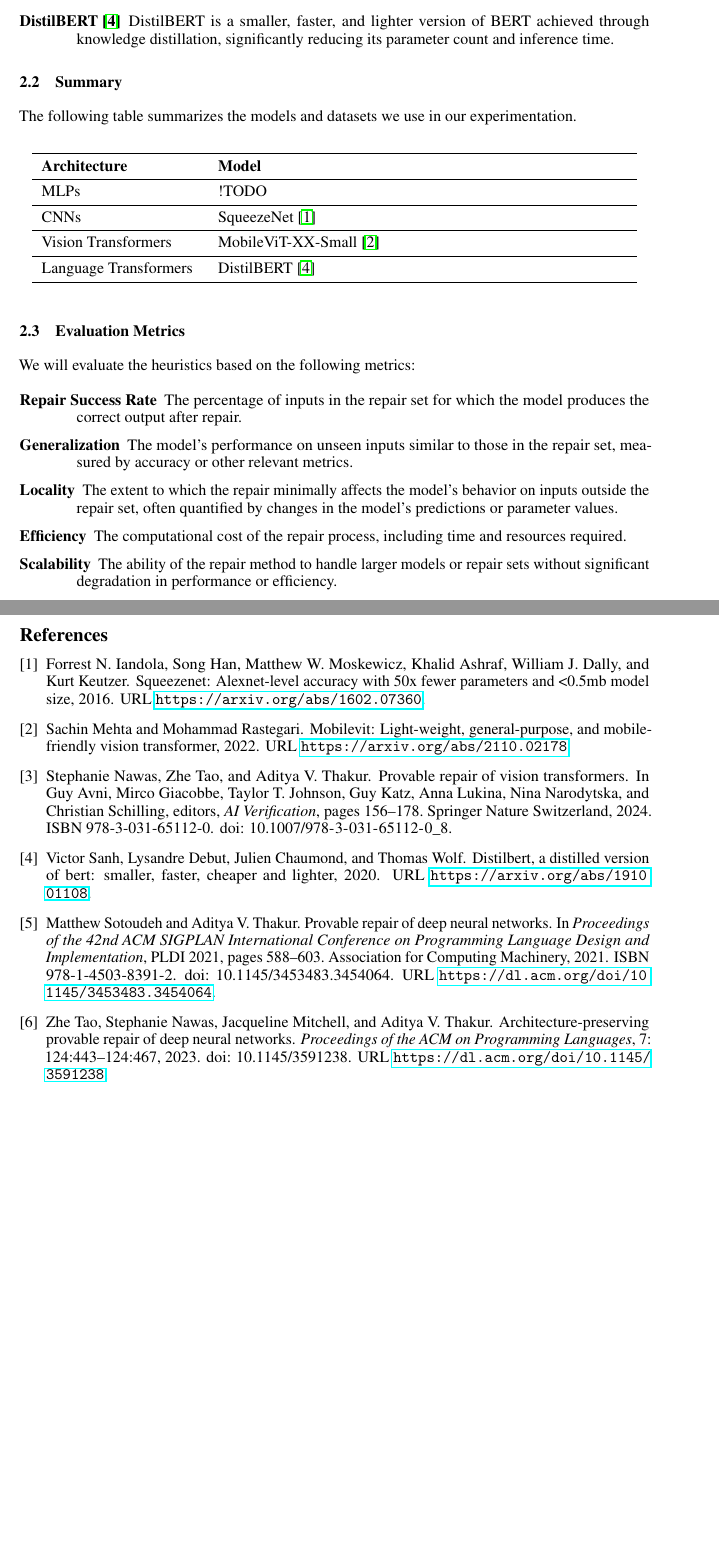
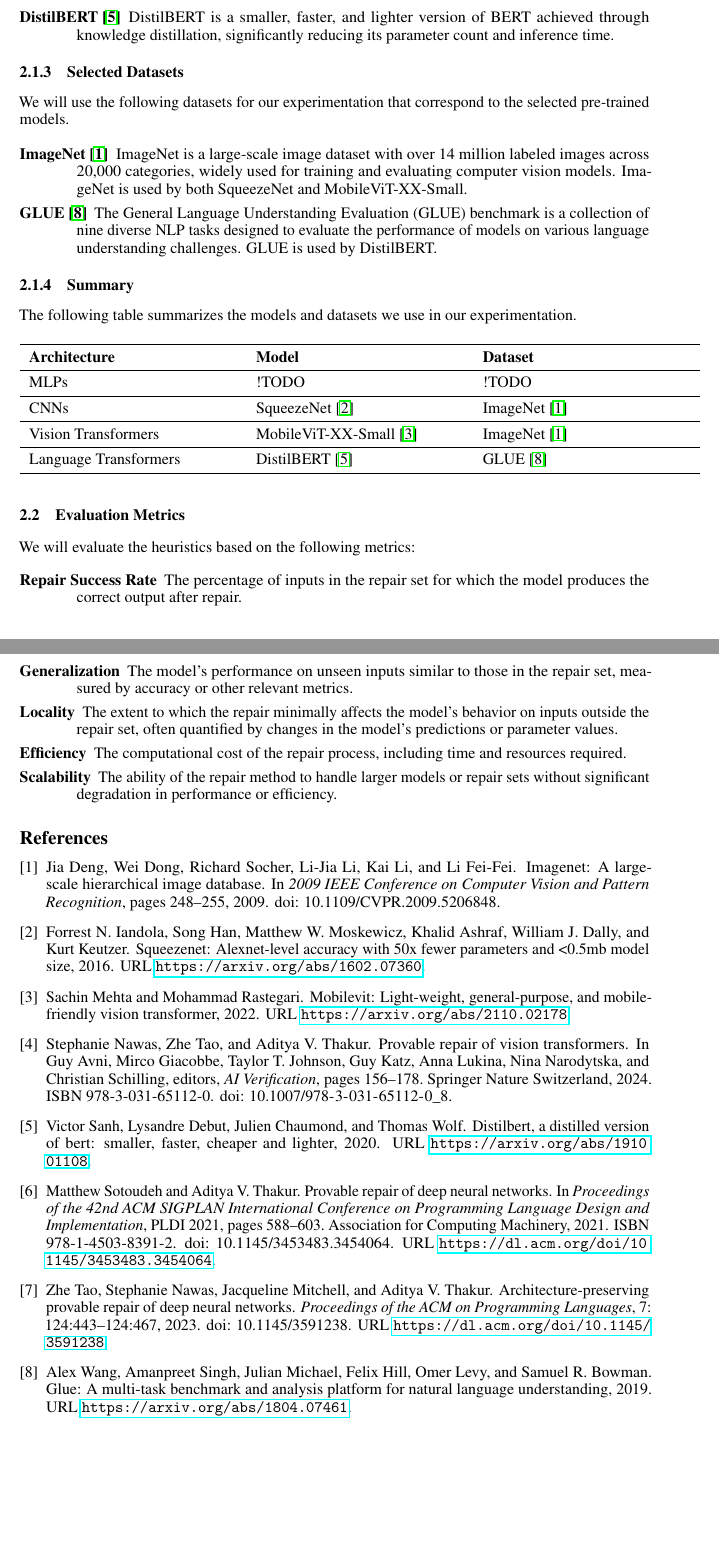
Before and after one commit to Iemontine/informed-repair-dnns, a LaTeX document (paper/neurips_2025.tex, which reads paper/references.bib): two parts of pages 3 and 4 of 4, joined at a grey line, cut so that both start at the same text, the shorter picture padded with empty space. Compiled offline with pdfLaTeX.

Commit message:
format and add datasets

```diff
--- a/paper/neurips_2025.tex
+++ b/paper/neurips_2025.tex
@@ -153,32 +153,46 @@
 
 Our choosen models are:
 \begin{description}
-    \item[Some MLP] {Some description}
-    \item[\textbf{SqueezeNet \cite{squeezenet}}] SqueezeNet is a CNN architecture designed for high efficiency by minimizing parameters, employing dimensionality reduction and late downsampling, achieving AlexNet-level accuracy with significantly fewer parameters.
-    \item[\textbf{MobileViT-XX-Small \cite{mobilevit}}] MobileViT-XX-Small is a highly efficient hybrid vision model that combines the local feature learning of CNNs with the global context capabilities of Vision Transformers through a specialized MobileViT block, making it ideal for mobile and resource-constrained environments.
-    \item[\textbf{DistilBERT \cite{distilbert}}] DistilBERT is a smaller, faster, and lighter version of BERT achieved through knowledge distillation, significantly reducing its parameter count and inference time.
+	\item[Some MLP] {Some description}
+	\item[SqueezeNet \cite{squeezenet}] SqueezeNet is a CNN architecture designed for high efficiency by minimizing parameters, employing dimensionality reduction and late downsampling, achieving AlexNet-level accuracy with significantly fewer parameters.
+	\item[MobileViT-XX-Small \cite{mobilevit}] MobileViT-XX-Small is a highly efficient hybrid vision model that combines the local feature learning of CNNs with the global context capabilities of Vision Transformers through a specialized MobileViT block, making it ideal for mobile and resource-constrained environments.
+	\item[DistilBERT \cite{distilbert}] DistilBERT is a smaller, faster, and lighter version of BERT achieved through knowledge distillation, significantly reducing its parameter count and inference time.
 \end{description}
 
-\subsection{Summary}
+\subsubsection{Selected Datasets}
+We will use the following datasets for our experimentation that correspond to the selected pre-trained models.
+
+\begin{description}
+	\item[ImageNet \cite{imagenet}] {
+		ImageNet is a large-scale image dataset with over 14 million labeled images across 20,000 categories, widely used for training and evaluating computer vision models.
+		ImageNet is used by both SqueezeNet and MobileViT-XX-Small.
+		}
+	\item[GLUE \cite{GLUE}] {
+		The General Language Understanding Evaluation (GLUE) benchmark is a collection of nine diverse NLP tasks designed to evaluate the performance of models on various language understanding challenges.
+		GLUE is used by DistilBERT.
+		}
+\end{description}
+
+\subsubsection{Summary}
 
 The following table summarizes the models and datasets we use in our experimentation.
 
-\begin{longtable}{p{0.25\textwidth} p{0.65\textwidth}}
+\begin{longtable}{p{0.33\textwidth} p{0.33\textwidth} p{0.33\textwidth}}
 	\toprule
-	\textbf{Architecture} & \textbf{Model}                           \\
+	\textbf{Architecture} & \textbf{Model}                      & \textbf{Dataset}         \\
 	\midrule
 	\endhead
 	\bottomrule
 	\endfoot
 	\bottomrule
 	\endlastfoot
-	MLPs & !TODO \\
+	MLPs                  & !TODO                               & !TODO                    \\
 	\midrule
-  CNNs & SqueezeNet \cite{squeezenet} \\
+	CNNs                  & SqueezeNet \cite{squeezenet}        & ImageNet \cite{imagenet} \\
 	\midrule
-	Vision Transformers & MobileViT-XX-Small \cite{mobilevit}                                 \\
+	Vision Transformers   & MobileViT-XX-Small \cite{mobilevit} & ImageNet \cite{imagenet} \\
 	\midrule
-  Language Transformers & DistilBERT \cite{distilbert} \\
+	Language Transformers & DistilBERT \cite{distilbert}        & GLUE \cite{GLUE}         \\
 \end{longtable}
 
 \subsection{Evaluation Metrics}
--- a/paper/references.bib
+++ b/paper/references.bib
@@ -118,3 +117,4 @@
+  url           = {https://arxiv.org/abs/2110.02178}
 }
 
 @misc{squeezenet,
@@ -138,0 +147,3 @@
+  pages     = {248-255},
+  keywords  = {Large-scale systems;Image databases;Explosions;Internet;Robustness;Information retrieval;Image retrieval;Multimedia databases;Ontologies;Spine},
+  doi       = {10.1109/CVPR.2009.5206848}
```
Also changed, not shown: paper/neurips_2025.pdf, paper/references.bib (128 more changed lines). Lines whose indentation alone changed are shown as unchanged.
